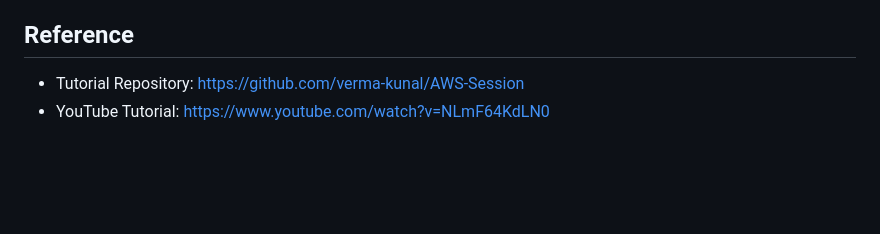
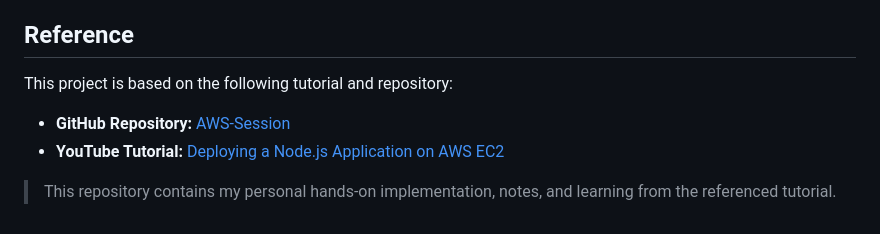
Before and after one commit to ketankokitkar/devops-lab, a Markdown page: AWS/ec2-nodejs-deployment.md, the part around the change. GitHub-like rendering; blank space fills up the shorter version.

```diff
--- a/AWS/ec2-nodejs-deployment.md
+++ b/AWS/ec2-nodejs-deployment.md
@@ -175,5 +175,10 @@ Start it again when required.
 
 ## Reference
 
-- Tutorial Repository: https://github.com/verma-kunal/AWS-Session
-- YouTube Tutorial: https://www.youtube.com/watch?v=NLmF64KdLN0
+This project is based on the following tutorial and repository:
+
+- **GitHub Repository:** [AWS-Session](https://github.com/verma-kunal/AWS-Session)
+- **YouTube Tutorial:** [Deploying a Node.js Application on AWS EC2](https://www.youtube.com/watch?v=NLmF64KdLN0)
+
+
+> This repository contains my personal hands-on implementation, notes, and learning from the referenced tutorial.
```
